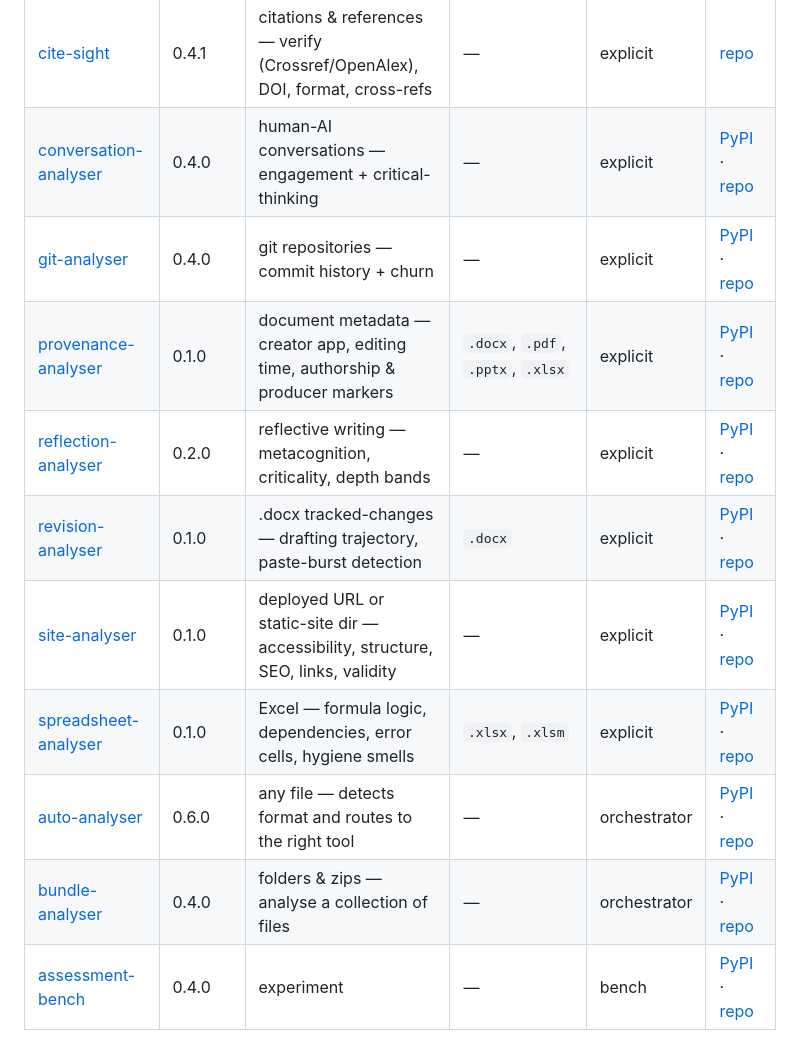
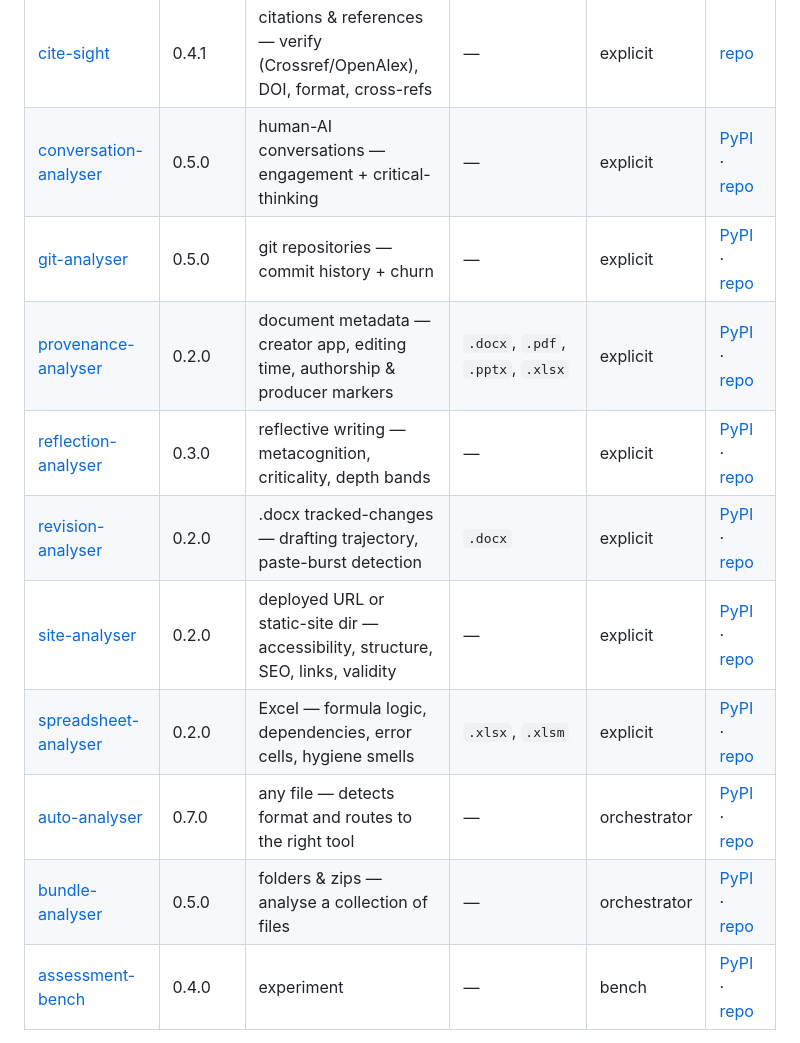
Before and after one commit to michael-borck/lens-analysers, a Markdown page: README.md, the part around one of its changes. Rendered like a GitHub page.

```diff
--- a/README.md
+++ b/README.md
@@ -42,13 +42,13 @@ Within the engines there's a second distinction that matters for routing:
 | [cite-sight](https://github.com/michael-borck/cite-sight) | 0.4.1 | citations & references — verify (Crossref/OpenAlex), DOI, format, cross-refs | — | explicit | [repo](https://github.com/michael-borck/cite-sight) |
-| [conversation-analyser](https://github.com/michael-borck/conversation-analyser) | 0.4.0 | human-AI conversations — engagement + critical-thinking | — | explicit | [PyPI](https://pypi.org/project/conversation-analyser/) · [repo](https://github.com/michael-borck/conversation-analyser) |
-| [git-analyser](https://github.com/michael-borck/git-analyser) | 0.4.0 | git repositories — commit history + churn | — | explicit | [PyPI](https://pypi.org/project/git-analyser/) · [repo](https://github.com/michael-borck/git-analyser) |
-| [provenance-analyser](https://github.com/michael-borck/provenance-analyser) | 0.1.0 | document metadata — creator app, editing time, authorship & producer markers | `.docx`, `.pdf`, `.pptx`, `.xlsx` | explicit | [PyPI](https://pypi.org/project/provenance-analyser/) · [repo](https://github.com/michael-borck/provenance-analyser) |
-| [reflection-analyser](https://github.com/michael-borck/reflection-analyser) | 0.2.0 | reflective writing — metacognition, criticality, depth bands | — | explicit | [PyPI](https://pypi.org/project/reflection-analyser/) · [repo](https://github.com/michael-borck/reflection-analyser) |
-| [revision-analyser](https://github.com/michael-borck/revision-analyser) | 0.1.0 | .docx tracked-changes — drafting trajectory, paste-burst detection | `.docx` | explicit | [PyPI](https://pypi.org/project/revision-analyser/) · [repo](https://github.com/michael-borck/revision-analyser) |
-| [site-analyser](https://github.com/michael-borck/site-analyser) | 0.1.0 | deployed URL or static-site dir — accessibility, structure, SEO, links, validity | — | explicit | [PyPI](https://pypi.org/project/site-analyser/) · [repo](https://github.com/michael-borck/site-analyser) |
-| [spreadsheet-analyser](https://github.com/michael-borck/spreadsheet-analyser) | 0.1.0 | Excel — formula logic, dependencies, error cells, hygiene smells | `.xlsx`, `.xlsm` | explicit | [PyPI](https://pypi.org/project/spreadsheet-analyser/) · [repo](https://github.com/michael-borck/spreadsheet-analyser) |
-| [auto-analyser](https://github.com/michael-borck/auto-analyser) | 0.6.0 | any file — detects format and routes to the right tool | — | orchestrator | [PyPI](https://pypi.org/project/auto-analyser/) · [repo](https://github.com/michael-borck/auto-analyser) |
-| [bundle-analyser](https://github.com/michael-borck/bundle-analyser) | 0.4.0 | folders & zips — analyse a collection of files | — | orchestrator | [PyPI](https://pypi.org/project/bundle-analyser/) · [repo](https://github.com/michael-borck/bundle-analyser) |
+| [conversation-analyser](https://github.com/michael-borck/conversation-analyser) | 0.5.0 | human-AI conversations — engagement + critical-thinking | — | explicit | [PyPI](https://pypi.org/project/conversation-analyser/) · [repo](https://github.com/michael-borck/conversation-analyser) |
+| [git-analyser](https://github.com/michael-borck/git-analyser) | 0.5.0 | git repositories — commit history + churn | — | explicit | [PyPI](https://pypi.org/project/git-analyser/) · [repo](https://github.com/michael-borck/git-analyser) |
+| [provenance-analyser](https://github.com/michael-borck/provenance-analyser) | 0.2.0 | document metadata — creator app, editing time, authorship & producer markers | `.docx`, `.pdf`, `.pptx`, `.xlsx` | explicit | [PyPI](https://pypi.org/project/provenance-analyser/) · [repo](https://github.com/michael-borck/provenance-analyser) |
+| [reflection-analyser](https://github.com/michael-borck/reflection-analyser) | 0.3.0 | reflective writing — metacognition, criticality, depth bands | — | explicit | [PyPI](https://pypi.org/project/reflection-analyser/) · [repo](https://github.com/michael-borck/reflection-analyser) |
+| [revision-analyser](https://github.com/michael-borck/revision-analyser) | 0.2.0 | .docx tracked-changes — drafting trajectory, paste-burst detection | `.docx` | explicit | [PyPI](https://pypi.org/project/revision-analyser/) · [repo](https://github.com/michael-borck/revision-analyser) |
+| [site-analyser](https://github.com/michael-borck/site-analyser) | 0.2.0 | deployed URL or static-site dir — accessibility, structure, SEO, links, validity | — | explicit | [PyPI](https://pypi.org/project/site-analyser/) · [repo](https://github.com/michael-borck/site-analyser) |
+| [spreadsheet-analyser](https://github.com/michael-borck/spreadsheet-analyser) | 0.2.0 | Excel — formula logic, dependencies, error cells, hygiene smells | `.xlsx`, `.xlsm` | explicit | [PyPI](https://pypi.org/project/spreadsheet-analyser/) · [repo](https://github.com/michael-borck/spreadsheet-analyser) |
+| [auto-analyser](https://github.com/michael-borck/auto-analyser) | 0.7.0 | any file — detects format and routes to the right tool | — | orchestrator | [PyPI](https://pypi.org/project/auto-analyser/) · [repo](https://github.com/michael-borck/auto-analyser) |
+| [bundle-analyser](https://github.com/michael-borck/bundle-analyser) | 0.5.0 | folders & zips — analyse a collection of files | — | orchestrator | [PyPI](https://pypi.org/project/bundle-analyser/) · [repo](https://github.com/michael-borck/bundle-analyser) |
 | [assessment-bench](https://github.com/michael-borck/assessment-bench) | 0.4.0 | experiment | — | bench | [PyPI](https://pypi.org/project/assessment-bench/) · [repo](https://github.com/michael-borck/assessment-bench) |
 
 <!-- family-table:end -->
```
Also changed, not shown: other parts of README.md (+8 -8 lines), CONVENTIONS.md (+31 -3 lines).
